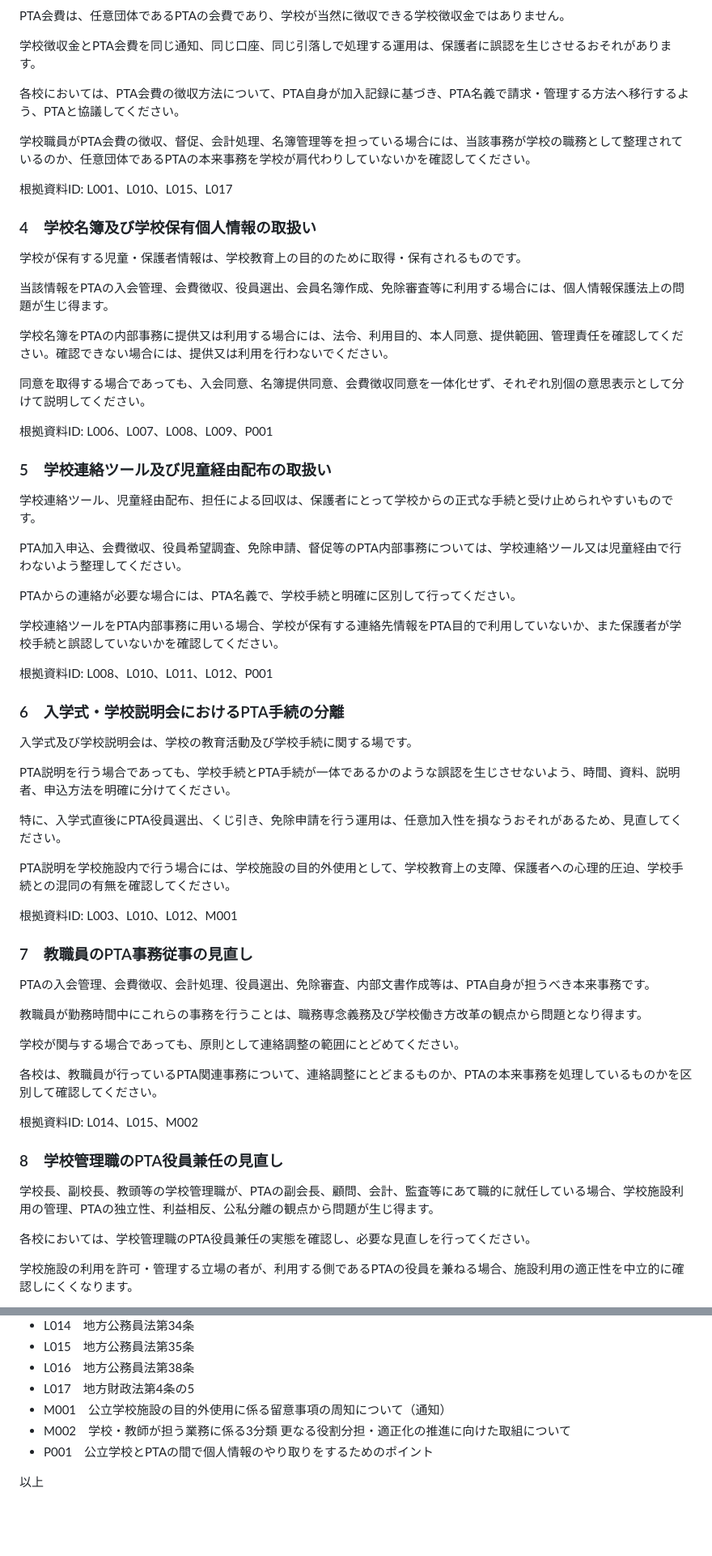
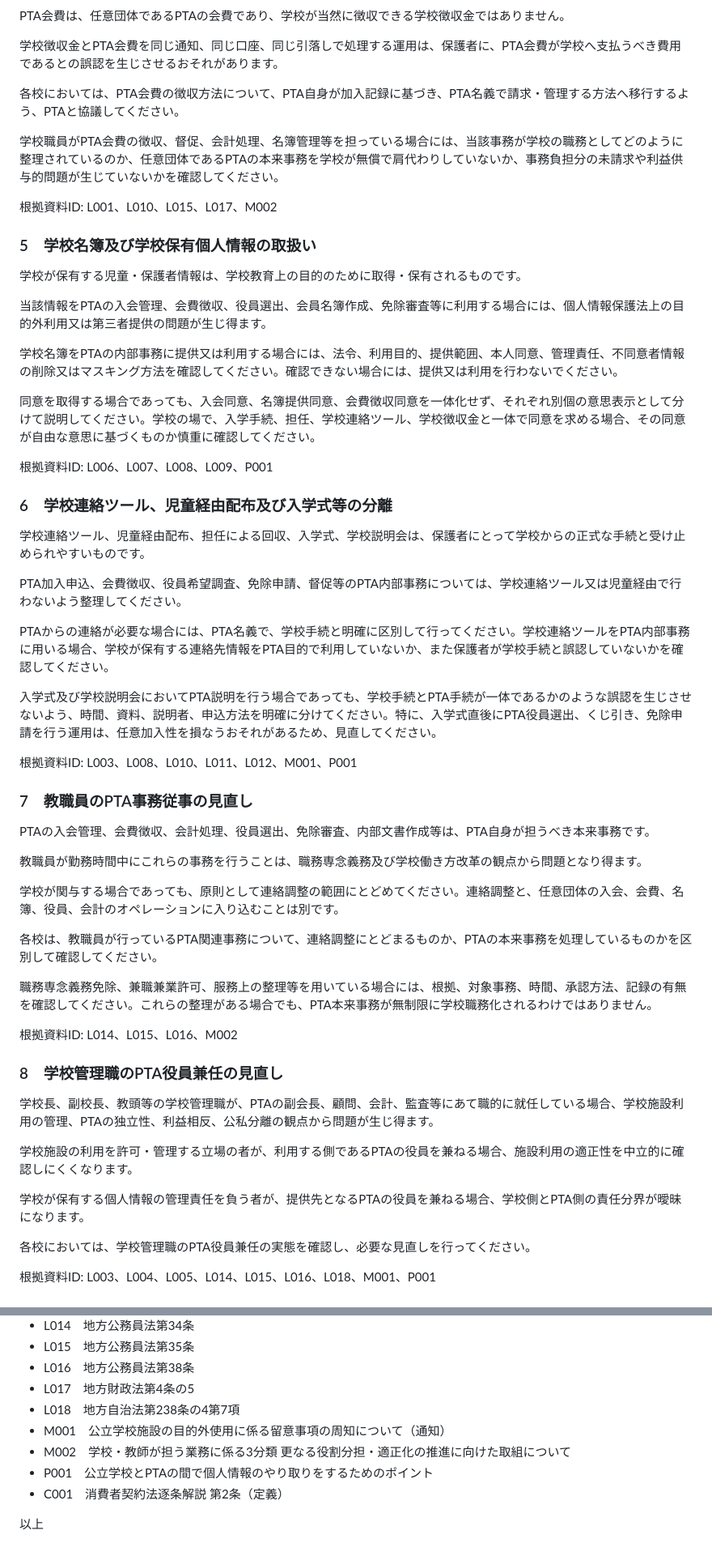
Before and after one commit to ptaorg/jp, a Markdown page: docs/notice-template.md, 2 parts joined by grey strips. Shown at 81% size. Rendered like a GitHub page; blank space fills up the shorter version.

Commit message:
content: rebuild notice template for separation measures

```diff
--- a/docs/notice-template.md
+++ b/docs/notice-template.md
@@ -45,49 +69,37 @@ PTA会員として取り扱うためには、保護者本人の入会意思を
 
 PTA会費は、任意団体であるPTAの会費であり、学校が当然に徴収できる学校徴収金ではありません。
 
-学校徴収金とPTA会費を同じ通知、同じ口座、同じ引落しで処理する運用は、保護者に誤認を生じさせるおそれがあります。
+学校徴収金とPTA会費を同じ通知、同じ口座、同じ引落しで処理する運用は、保護者に、PTA会費が学校へ支払うべき費用であるとの誤認を生じさせるおそれがあります。
 
 各校においては、PTA会費の徴収方法について、PTA自身が加入記録に基づき、PTA名義で請求・管理する方法へ移行するよう、PTAと協議してください。
 
-学校職員がPTA会費の徴収、督促、会計処理、名簿管理等を担っている場合には、当該事務が学校の職務として整理されているのか、任意団体であるPTAの本来事務を学校が肩代わりしていないかを確認してください。
+学校職員がPTA会費の徴収、督促、会計処理、名簿管理等を担っている場合には、当該事務が学校の職務としてどのように整理されているのか、任意団体であるPTAの本来事務を学校が無償で肩代わりしていないか、事務負担分の未請求や利益供与的問題が生じていないかを確認してください。
 
-根拠資料ID: L001、L010、L015、L017
+根拠資料ID: L001、L010、L015、L017、M002
 
-### 4　学校名簿及び学校保有個人情報の取扱い
+### 5　学校名簿及び学校保有個人情報の取扱い
 
 学校が保有する児童・保護者情報は、学校教育上の目的のために取得・保有されるものです。
 
-当該情報をPTAの入会管理、会費徴収、役員選出、会員名簿作成、免除審査等に利用する場合には、個人情報保護法上の問題が生じ得ます。
+当該情報をPTAの入会管理、会費徴収、役員選出、会員名簿作成、免除審査等に利用する場合には、個人情報保護法上の目的外利用又は第三者提供の問題が生じ得ます。
 
-学校名簿をPTAの内部事務に提供又は利用する場合には、法令、利用目的、本人同意、提供範囲、管理責任を確認してください。確認できない場合には、提供又は利用を行わないでください。
+学校名簿をPTAの内部事務に提供又は利用する場合には、法令、利用目的、提供範囲、本人同意、管理責任、不同意者情報の削除又はマスキング方法を確認してください。確認できない場合には、提供又は利用を行わないでください。
 
-同意を取得する場合であっても、入会同意、名簿提供同意、会費徴収同意を一体化せず、それぞれ別個の意思表示として分けて説明してください。
+同意を取得する場合であっても、入会同意、名簿提供同意、会費徴収同意を一体化せず、それぞれ別個の意思表示として分けて説明してください。学校の場で、入学手続、担任、学校連絡ツール、学校徴収金と一体で同意を求める場合、その同意が自由な意思に基づくものか慎重に確認してください。
 
 根拠資料ID: L006、L007、L008、L009、P001
 
-### 5　学校連絡ツール及び児童経由配布の取扱い
+### 6　学校連絡ツール、児童経由配布及び入学式等の分離
 
-学校連絡ツール、児童経由配布、担任による回収は、保護者にとって学校からの正式な手続と受け止められやすいものです。
+学校連絡ツール、児童経由配布、担任による回収、入学式、学校説明会は、保護者にとって学校からの正式な手続と受け止められやすいものです。
 
 PTA加入申込、会費徴収、役員希望調査、免除申請、督促等のPTA内部事務については、学校連絡ツール又は児童経由で行わないよう整理してください。
 
-PTAからの連絡が必要な場合には、PTA名義で、学校手続と明確に区別して行ってください。
+PTAからの連絡が必要な場合には、PTA名義で、学校手続と明確に区別して行ってください。学校連絡ツールをPTA内部事務に用いる場合、学校が保有する連絡先情報をPTA目的で利用していないか、また保護者が学校手続と誤認していないかを確認してください。
 
-学校連絡ツールをPTA内部事務に用いる場合、学校が保有する連絡先情報をPTA目的で利用していないか、また保護者が学校手続と誤認していないかを確認してください。
+入学式及び学校説明会においてPTA説明を行う場合であっても、学校手続とPTA手続が一体であるかのような誤認を生じさせないよう、時間、資料、説明者、申込方法を明確に分けてください。特に、入学式直後にPTA役員選出、くじ引き、免除申請を行う運用は、任意加入性を損なうおそれがあるため、見直してください。
 
-根拠資料ID: L008、L010、L011、L012、P001
-
-### 6　入学式・学校説明会におけるPTA手続の分離
-
-入学式及び学校説明会は、学校の教育活動及び学校手続に関する場です。
-
-PTA説明を行う場合であっても、学校手続とPTA手続が一体であるかのような誤認を生じさせないよう、時間、資料、説明者、申込方法を明確に分けてください。
-
-特に、入学式直後にPTA役員選出、くじ引き、免除申請を行う運用は、任意加入性を損なうおそれがあるため、見直してください。
-
-PTA説明を学校施設内で行う場合には、学校施設の目的外使用として、学校教育上の支障、保護者への心理的圧迫、学校手続との混同の有無を確認してください。
-
-根拠資料ID: L003、L010、L012、M001
+根拠資料ID: L003、L008、L010、L011、L012、M001、P001
 
 ### 7　教職員のPTA事務従事の見直し
 
@@ -95,17 +107,23 @@ PTAの入会管理、会費徴収、会計処理、役員選出、免除審査
 
 教職員が勤務時間中にこれらの事務を行うことは、職務専念義務及び学校働き方改革の観点から問題となり得ます。
 
-学校が関与する場合であっても、原則として連絡調整の範囲にとどめてください。
+学校が関与する場合であっても、原則として連絡調整の範囲にとどめてください。連絡調整と、任意団体の入会、会費、名簿、役員、会計のオペレーションに入り込むことは別です。
 
 各校は、教職員が行っているPTA関連事務について、連絡調整にとどまるものか、PTAの本来事務を処理しているものかを区別して確認してください。
 
-根拠資料ID: L014、L015、M002
+職務専念義務免除、兼職兼業許可、服務上の整理等を用いている場合には、根拠、対象事務、時間、承認方法、記録の有無を確認してください。これらの整理がある場合でも、PTA本来事務が無制限に学校職務化されるわけではありません。
+
+根拠資料ID: L014、L015、L016、M002
 
 ### 8　学校管理職のPTA役員兼任の見直し
 
 学校長、副校長、教頭等の学校管理職が、PTAの副会長、顧問、会計、監査等にあて職的に就任している場合、学校施設利用の管理、PTAの独立性、利益相反、公私分離の観点から問題が生じ得ます。
 
+学校施設の利用を許可・管理する立場の者が、利用する側であるPTAの役員を兼ねる場合、施設利用の適正性を中立的に確認しにくくなります。
+
+学校が保有する個人情報の管理責任を負う者が、提供先となるPTAの役員を兼ねる場合、学校側とPTA側の責任分界が曖昧になります。
+
 各校においては、学校管理職のPTA役員兼任の実態を確認し、必要な見直しを行ってください。
 
-学校施設の利用を許可・管理する立場の者が、利用する側であるPTAの役員を兼ねる場合、施設利用の適正性を中立的に確認しにくくなります。
+根拠資料ID: L003、L004、L005、L014、L015、L016、L018、M001、P001
 
@@ -164,8 +177,10 @@ PTAが学校施設を利用する場合であっても、学校施設の目的
 - L015　地方公務員法第35条
 - L016　地方公務員法第38条
 - L017　地方財政法第4条の5
+- L018　地方自治法第238条の4第7項
 - M001　公立学校施設の目的外使用に係る留意事項の周知について（通知）
 - M002　学校・教師が担う業務に係る3分類 更なる役割分担・適正化の推進に向けた取組について
 - P001　公立学校とPTAの間で個人情報のやり取りをするためのポイント
+- C001　消費者契約法逐条解説 第2条（定義）
 
 以上
```
Also changed, not shown: other parts of docs/notice-template.md (+60 -41 lines).
